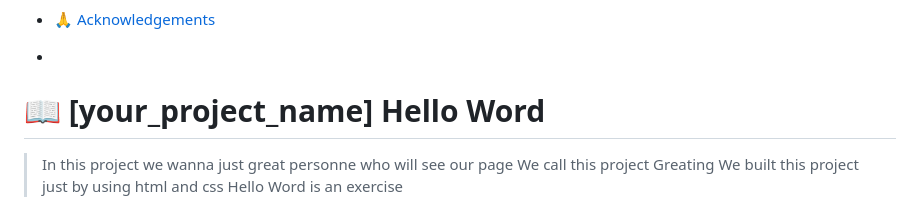
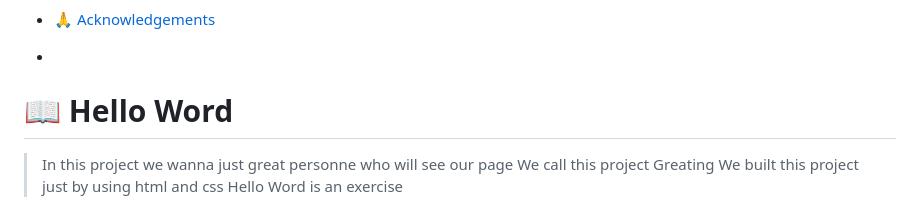
Before and after one commit to francksefu/Hello-Word, a Markdown page: README.md, the part around the change. GitHub-like rendering.

```diff
--- a/README.md
+++ b/README.md
@@ -24,7 +24,7 @@
 -
 
 <!-- PROJECT DESCRIPTION -->
-# 📖 [your_project_name] <a name="about-project">Hello Word</a>
+# 📖  <a name="about-project">Hello Word</a>
 > In this project we wanna just great personne who will see our page  We call this project Greating We built this project just by using html and css
 Hello Word is an exercise
 ## 🛠 Built With <a name="built-with">Visual studio</a>
```
